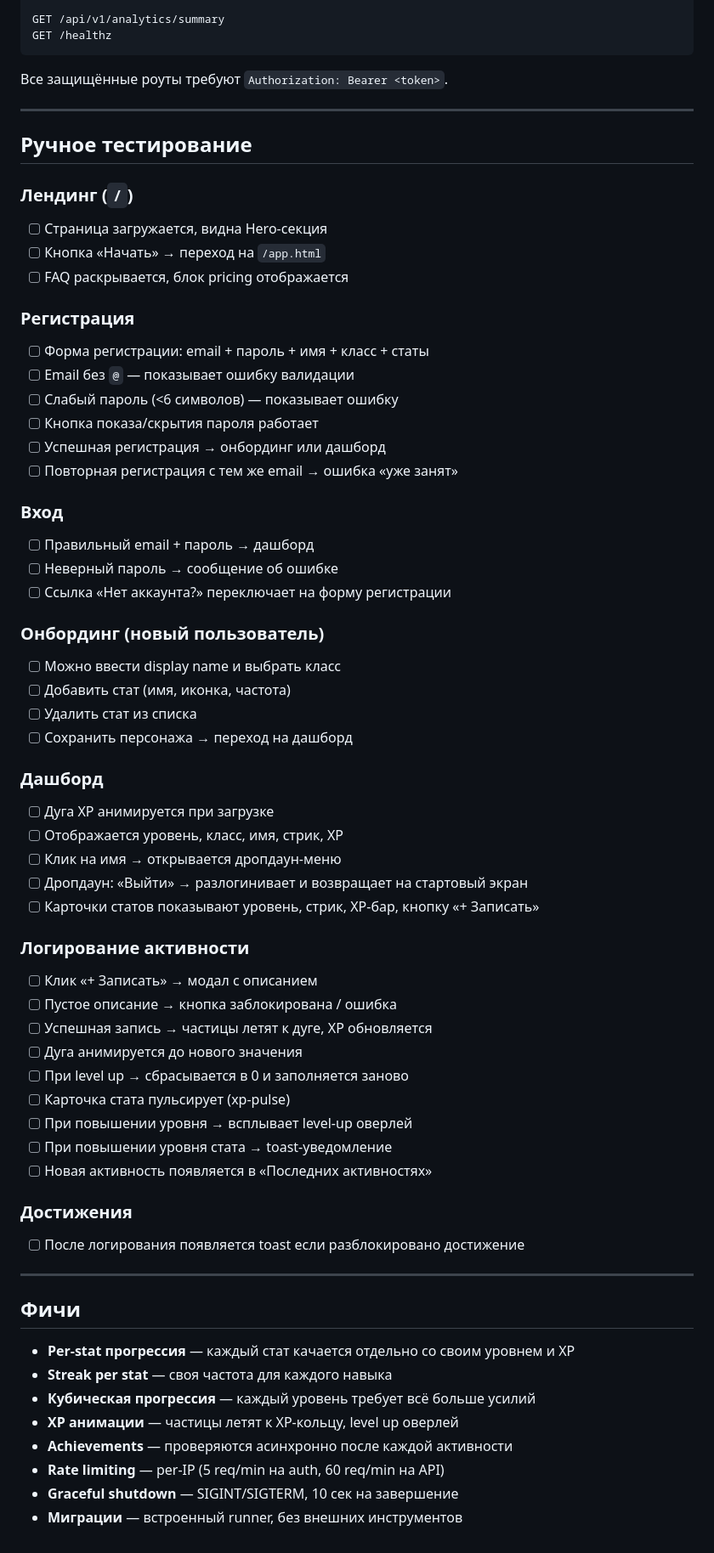
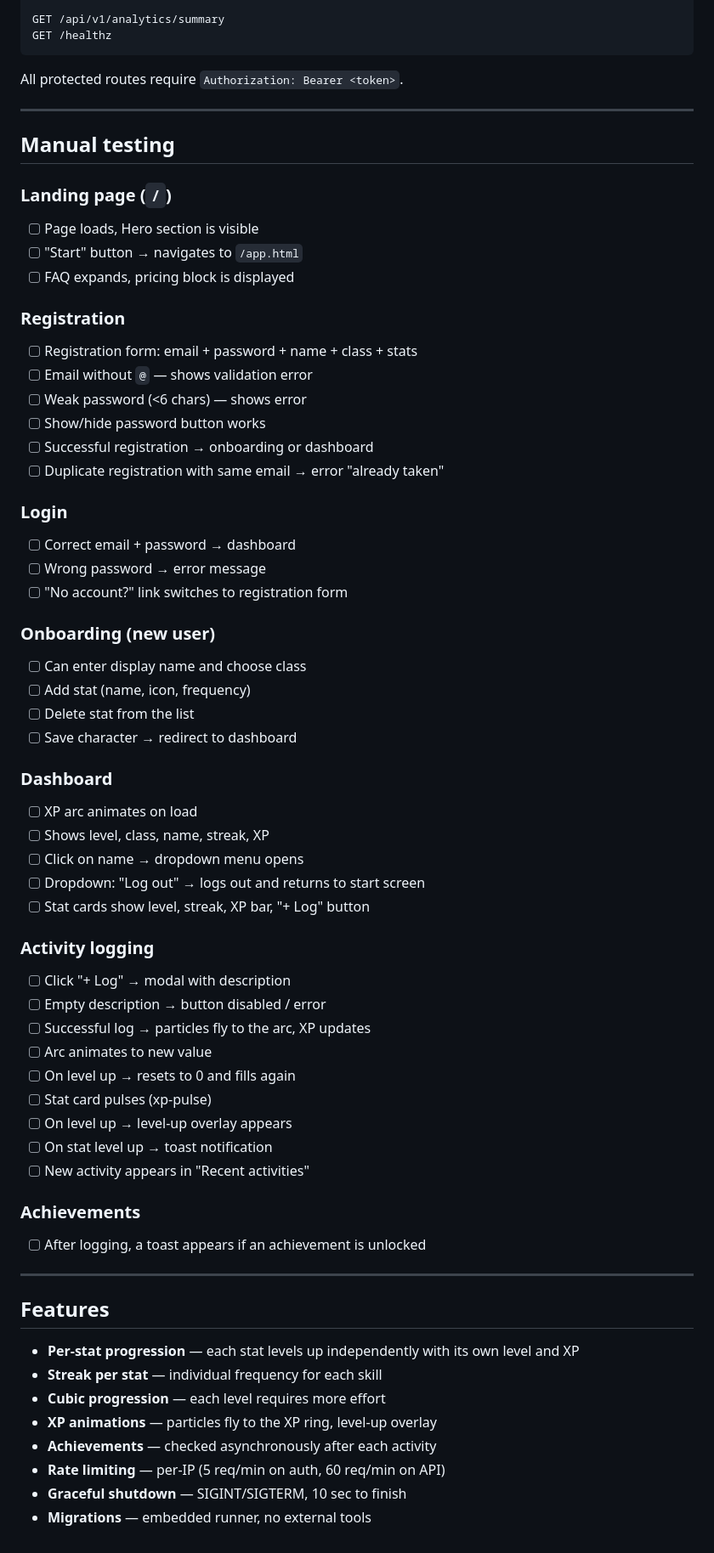
Before and after one commit to Shipovmax/arkhe, a Markdown page: README.md, the part around one of its changes. Shown at 85% size. Drawn GitHub-style.

Commit message:
Translate README content from Russian to English

````diff
--- a/README.md
+++ b/README.md
@@ -143,66 +144,66 @@ GET /api/v1/analytics/summary
 GET /healthz
 ```
 
-Все защищённые роуты требуют `Authorization: Bearer <token>`.
+All protected routes require `Authorization: Bearer <token>`.
 
 ---
 
-## Ручное тестирование
+## Manual testing
 
-### Лендинг (`/`)
-- [ ] Страница загружается, видна Hero-секция
-- [ ] Кнопка «Начать» → переход на `/app.html`
-- [ ] FAQ раскрывается, блок pricing отображается
+### Landing page (`/`)
+- [ ] Page loads, Hero section is visible
+- [ ] "Start" button → navigates to `/app.html`
+- [ ] FAQ expands, pricing block is displayed
 
-### Регистрация
-- [ ] Форма регистрации: email + пароль + имя + класс + статы
-- [ ] Email без `@` — показывает ошибку валидации
-- [ ] Слабый пароль (<6 символов) — показывает ошибку
-- [ ] Кнопка показа/скрытия пароля работает
-- [ ] Успешная регистрация → онбординг или дашборд
-- [ ] Повторная регистрация с тем же email → ошибка «уже занят»
+### Registration
+- [ ] Registration form: email + password + name + class + stats
+- [ ] Email without `@` — shows validation error
+- [ ] Weak password (<6 chars) — shows error
+- [ ] Show/hide password button works
+- [ ] Successful registration → onboarding or dashboard
+- [ ] Duplicate registration with same email → error "already taken"
 
-### Вход
-- [ ] Правильный email + пароль → дашборд
-- [ ] Неверный пароль → сообщение об ошибке
-- [ ] Ссылка «Нет аккаунта?» переключает на форму регистрации
+### Login
+- [ ] Correct email + password → dashboard
+- [ ] Wrong password → error message
+- [ ] "No account?" link switches to registration form
 
-### Онбординг (новый пользователь)
-- [ ] Можно ввести display name и выбрать класс
-- [ ] Добавить стат (имя, иконка, частота)
-- [ ] Удалить стат из списка
-- [ ] Сохранить персонажа → переход на дашборд
+### Onboarding (new user)
+- [ ] Can enter display name and choose class
+- [ ] Add stat (name, icon, frequency)
+- [ ] Delete stat from the list
+- [ ] Save character → redirect to dashboard
 
-### Дашборд
-- [ ] Дуга XP анимируется при загрузке
-- [ ] Отображается уровень, класс, имя, стрик, XP
-- [ ] Клик на имя → открывается дропдаун-меню
-- [ ] Дропдаун: «Выйти» → разлогинивает и возвращает на стартовый экран
-- [ ] Карточки статов показывают уровень, стрик, XP-бар, кнопку «+ Записать»
+### Dashboard
+- [ ] XP arc animates on load
+- [ ] Shows level, class, name, streak, XP
+- [ ] Click on name → dropdown menu opens
+- [ ] Dropdown: "Log out" → logs out and returns to start screen
+- [ ] Stat cards show level, streak, XP bar, "+ Log" button
 
-### Логирование активности
-- [ ] Клик «+ Записать» → модал с описанием
-- [ ] Пустое описание → кнопка заблокирована / ошибка
-- [ ] Успешная запись → частицы летят к дуге, XP обновляется
-- [ ] Дуга анимируется до нового значения
-- [ ] При level up → сбрасывается в 0 и заполняется заново
-- [ ] Карточка стата пульсирует (xp-pulse)
-- [ ] При повышении уровня → всплывает level-up оверлей
-- [ ] При повышении уровня стата → toast-уведомление
-- [ ] Новая активность появляется в «Последних активностях»
+### Activity logging
+- [ ] Click "+ Log" → modal with description
+- [ ] Empty description → button disabled / error
+- [ ] Successful log → particles fly to the arc, XP updates
+- [ ] Arc animates to new value
+- [ ] On level up → resets to 0 and fills again
+- [ ] Stat card pulses (xp-pulse)
+- [ ] On level up → level-up overlay appears
+- [ ] On stat level up → toast notification
+- [ ] New activity appears in "Recent activities"
 
-### Достижения
-- [ ] После логирования появляется toast если разблокировано достижение
+### Achievements
+- [ ] After logging, a toast appears if an achievement is unlocked
 
 ---
 
-## Фичи
+## Features
 
-- **Per-stat прогрессия** — каждый стат качается отдельно со своим уровнем и XP
-- **Streak per stat** — своя частота для каждого навыка
-- **Кубическая прогрессия** — каждый уровень требует всё больше усилий
-- **XP анимации** — частицы летят к XP-кольцу, level up оверлей
-- **Achievements** — проверяются асинхронно после каждой активности
-- **Rate limiting** — per-IP (5 req/min на auth, 60 req/min на API)
-- **Graceful shutdown** — SIGINT/SIGTERM, 10 сек на завершение
-- **Миграции** — встроенный runner, без внешних инструментов
+- **Per-stat progression** — each stat levels up independently with its own level and XP
+- **Streak per stat** — individual frequency for each skill
+- **Cubic progression** — each level requires more effort
+- **XP animations** — particles fly to the XP ring, level-up overlay
+- **Achievements** — checked asynchronously after each activity
+- **Rate limiting** — per-IP (5 req/min on auth, 60 req/min on API)
+- **Graceful shutdown** — SIGINT/SIGTERM, 10 sec to finish
+- **Migrations** — embedded runner, no external tools
````
Also changed, not shown: other parts of README.md (+47 -46 lines).
